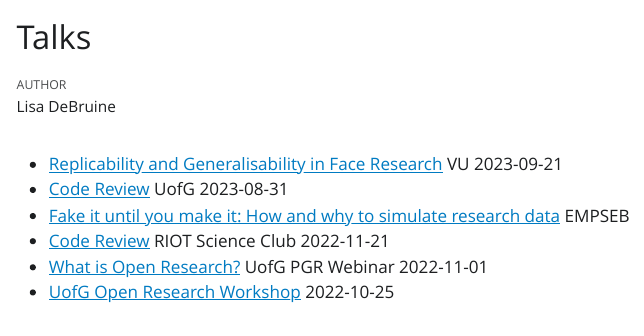
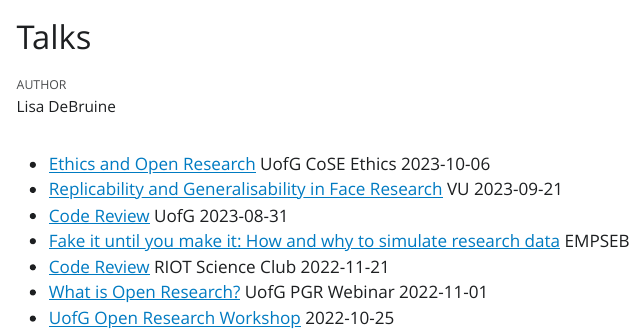
Before and after one commit to debruine/talks, a Quarto document (index.qmd): the page in a window 1100 px wide, from its top. The pictures show the output file index.html that the author committed with the source, opened offline; Quarto's library style sheets are replaced by a plain one without menus.

Commit message:
Add ethics talk to index

```diff
--- a/index.qmd
+++ b/index.qmd
@@ -6,6 +6,7 @@ format:
     css: style.scss
 ---
 
+* [Ethics and Open Research](UofG-open-res-ethics) UofG CoSE Ethics 2023-10-06
 * [Replicability and Generalisability in Face Research](rep-gen-faces/) VU 2023-09-21
 * [Code Review](code-review/) UofG 2023-08-31
 * [Fake it until you make it: How and why to simulate research data](EMPSEB-fake-it-2023/) EMPSEB
```
Also changed, not shown: index.html.
